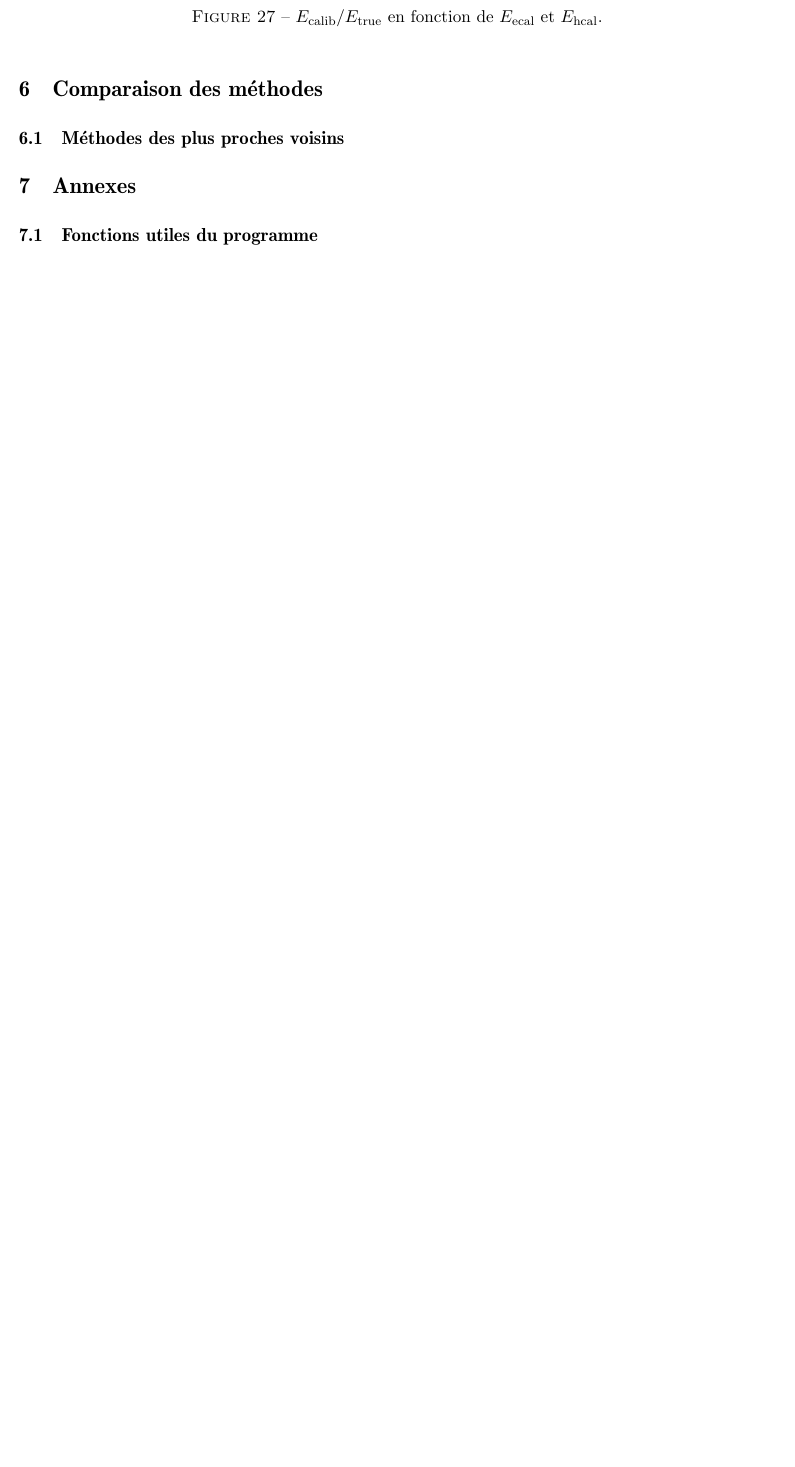
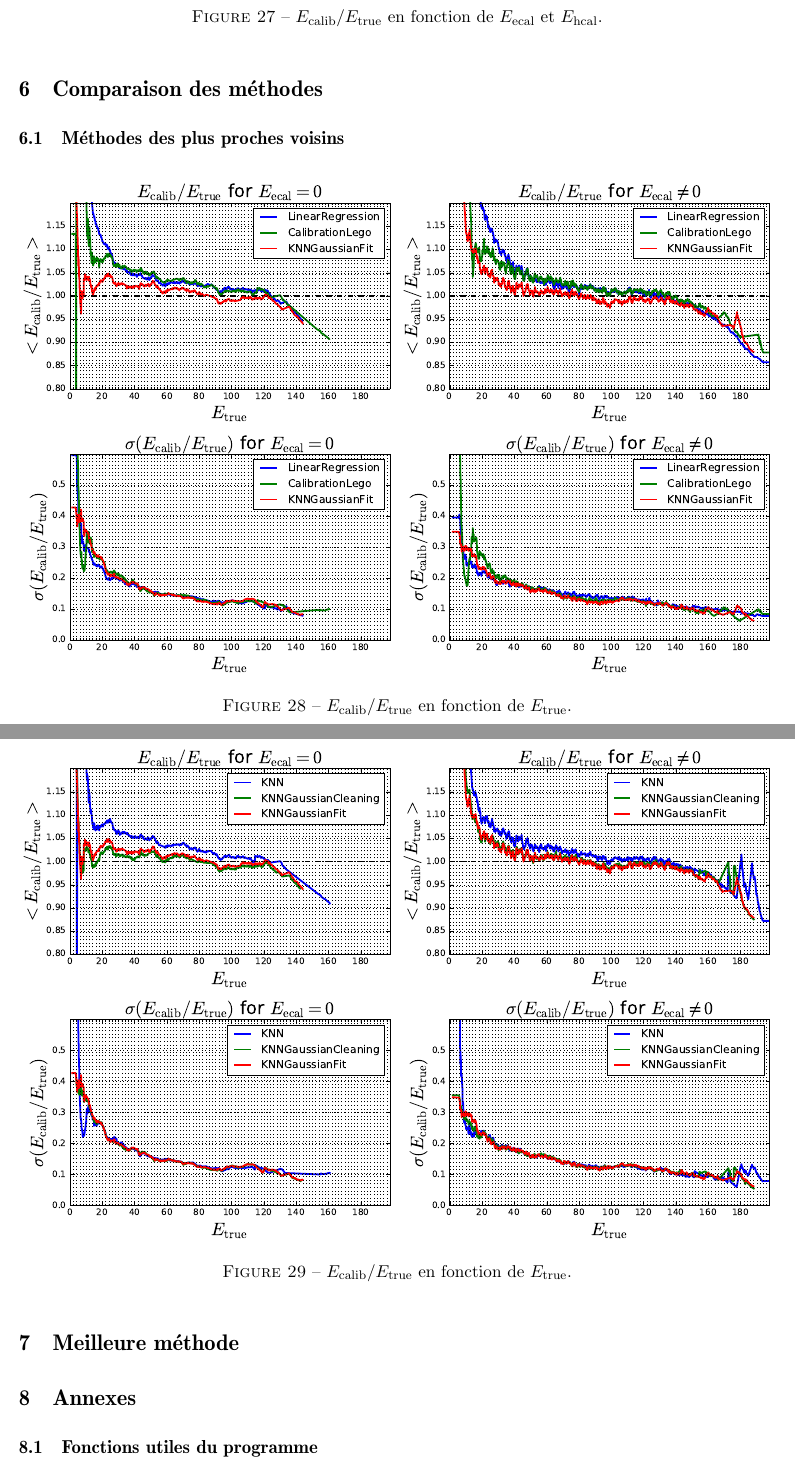
Before and after one commit to sniang/rapport-de-stage-M2, a LaTeX document (main.tex): part of page 16 of 17 before the commit and two parts of pages 16 and 17 of 18 after it, the two joined at a grey line, cut so that both start at the same text, the shorter picture padded with empty space. Compiled offline with pdfLaTeX; the source files are stored in an older character set and shown here as Unicode.

Commit message:
comparaisons images

```diff
--- a/main.tex
+++ b/main.tex
@@ -628,25 +628,25 @@ Effectuons alors la calibration d'un second jeu de données :
 \section{Comparaison des méthodes}
 \label{comparaison}
 \subsection{Méthodes des plus proches voisins}
-%\begin{figure}[!h]
-%\begin{center}
-%\includegraphics[width=\textwidth]{images/pictures/comparisons/comparison1.eps}
-%\caption{$E_{\rm calib}/E_{\rm true}$ en fonction de $E_{\rm true}$.}
-%\end{center}
-%\end{figure}
-%
-%
-%\section{Meilleure méthode}
-%\begin{figure}[!h]
-%\begin{center}
-%\includegraphics[width=\textwidth]{images/pictures/comparisons/comparison2.eps}
-%\caption{$E_{\rm calib}/E_{\rm true}$ en fonction de $E_{\rm true}$.}
-%\end{center}
-%\end{figure}
-%
-%
-%
-%
+\begin{figure}[!h]
+\begin{center}
+\includegraphics[width=\textwidth]{images/pictures/comparisons/comparison1.eps}
+\caption{$E_{\rm calib}/E_{\rm true}$ en fonction de $E_{\rm true}$.}
+\end{center}
+\end{figure}
+
+
+\section{Meilleure méthode}
+\begin{figure}[!h]
+\begin{center}
+\includegraphics[width=\textwidth]{images/pictures/comparisons/comparison2.eps}
+\caption{$E_{\rm calib}/E_{\rm true}$ en fonction de $E_{\rm true}$.}
+\end{center}
+\end{figure}
+
+
+
+
 
 \section{Annexes}
 \subsection{Fonctions utiles du programme}
```
Also changed, not shown: images/pictures/comparisons/comparison1.eps, images/pictures/comparisons/comparison1.png, images/pictures/comparisons/comparison2.eps, images/pictures/comparisons/comparison2.png, 11 other files.
